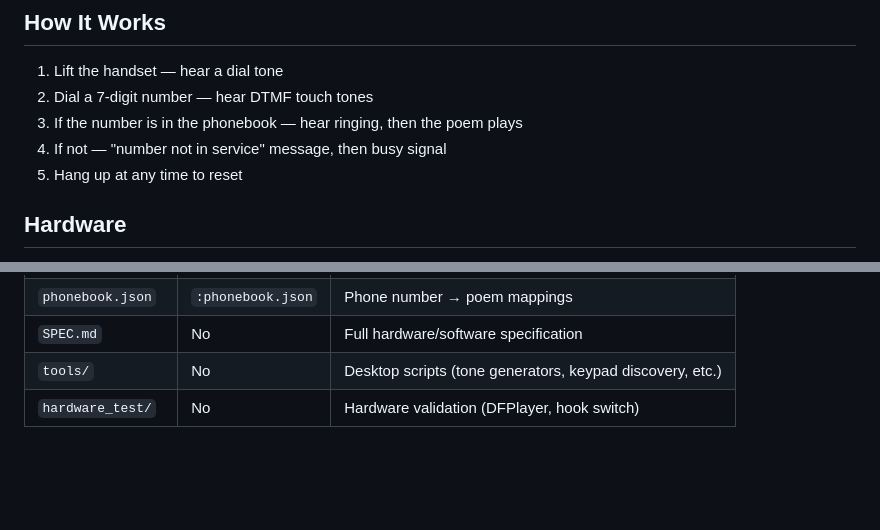
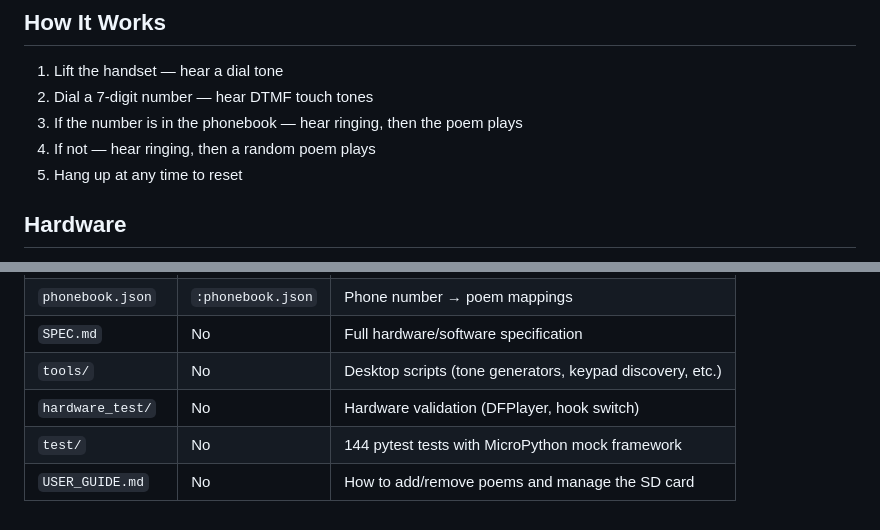
Before and after one commit to MarioCruz/OMiamiPhone, a Markdown page: README.md, 2 parts joined by grey strips. Drawn GitHub-style; blank space fills up the shorter version.

Commit message:
Update docs for random poems and user guide
- README: unknown numbers now play random poems (not "not in service")
- README: state diagram reflects random poem flow
- README: add USER_GUIDE.md and test/ to files table
- CLAUDE.md: add USER_GUIDE.md, fix test count to 144, fix tools/ path

Co-Authored-By: Claude Opus 4.6 <noreply@anthropic.com>

```diff
--- a/README.md
+++ b/README.md
@@ -9,7 +9,7 @@ Built with a Raspberry Pi Pico, DFPlayer Mini MP3 module, and a salvaged phone h
 1. Lift the handset — hear a dial tone
 2. Dial a 7-digit number — hear DTMF touch tones
 3. If the number is in the phonebook — hear ringing, then the poem plays
-4. If not — "number not in service" message, then busy signal
+4. If not — hear ringing, then a random poem plays
 5. Hang up at any time to reset
 
 ## Hardware
@@ -220,3 +220,5 @@ AUDIO_ENABLED = False   # Skip DFPlayer (prints debug to console)
 | `SPEC.md` | No | Full hardware/software specification |
 | `tools/` | No | Desktop scripts (tone generators, keypad discovery, etc.) |
 | `hardware_test/` | No | Hardware validation (DFPlayer, hook switch) |
+| `test/` | No | 144 pytest tests with MicroPython mock framework |
+| `USER_GUIDE.md` | No | How to add/remove poems and manage the SD card |
```
Also changed, not shown: other parts of README.md (+1 -1 lines).
